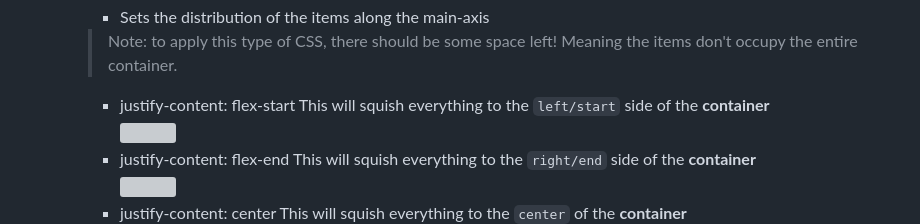
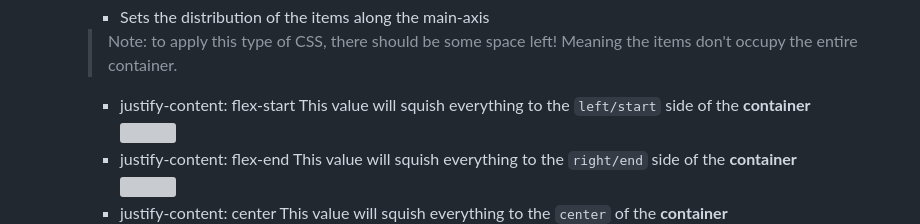
Before and after one commit to ZYMNZ/WebDev, a Markdown page: README.md, the part around one of its changes. GitHub-like rendering; grey boxes are pictures that could not be loaded.

```diff
--- a/README.md
+++ b/README.md
@@ -71,11 +71,11 @@
       > Note: to apply this type of CSS, there should be some space left! Meaning the items don't occupy the entire container. <br>
 
         - justify-content: flex-start
-          This will squish everything to the `left/start` side of the **container** <br>
+          This value will squish everything to the `left/start` side of the **container** <br>
         <img src="https://github.com/ZYMNZ/WebDev/assets/98342638/e6cbf8f3-2195-4097-ad37-349891be0e93" width=500px> <br>
         - justify-content: flex-end
-          This will squish everything to the `right/end` side of the **container** <br>
+          This value will squish everything to the `right/end` side of the **container** <br>
         <img src="https://github.com/ZYMNZ/WebDev/assets/98342638/8e7ccccb-7332-4f40-b4f0-5be629c81e32" width=500px> <br>
         - justify-content: center
-          This will squish everything to the `center` of the **container** <br>
+          This value will squish everything to the `center` of the **container** <br>
         <img src="https://github.com/ZYMNZ/WebDev/assets/98342638/12013ae5-9a06-4a4c-ae45-caddc2e0812f" width=500px>
```
Also changed, not shown: other parts of README.md (+3 -1 lines).
